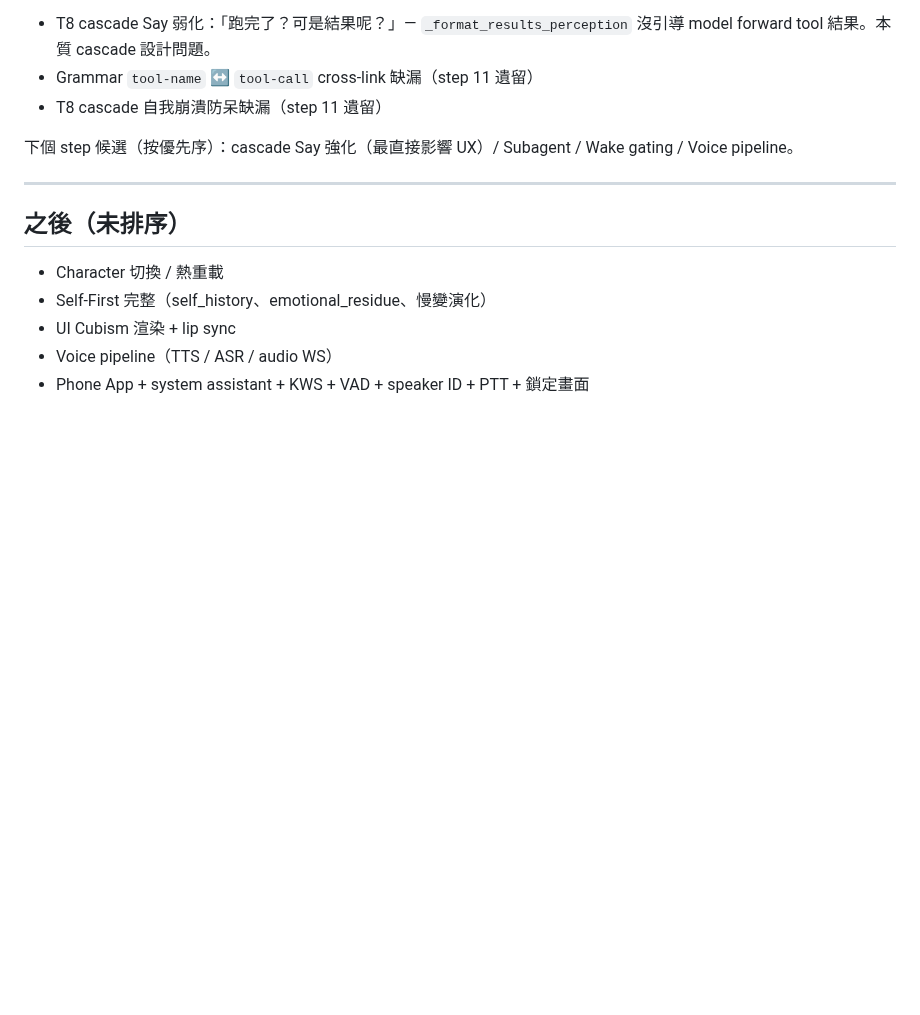
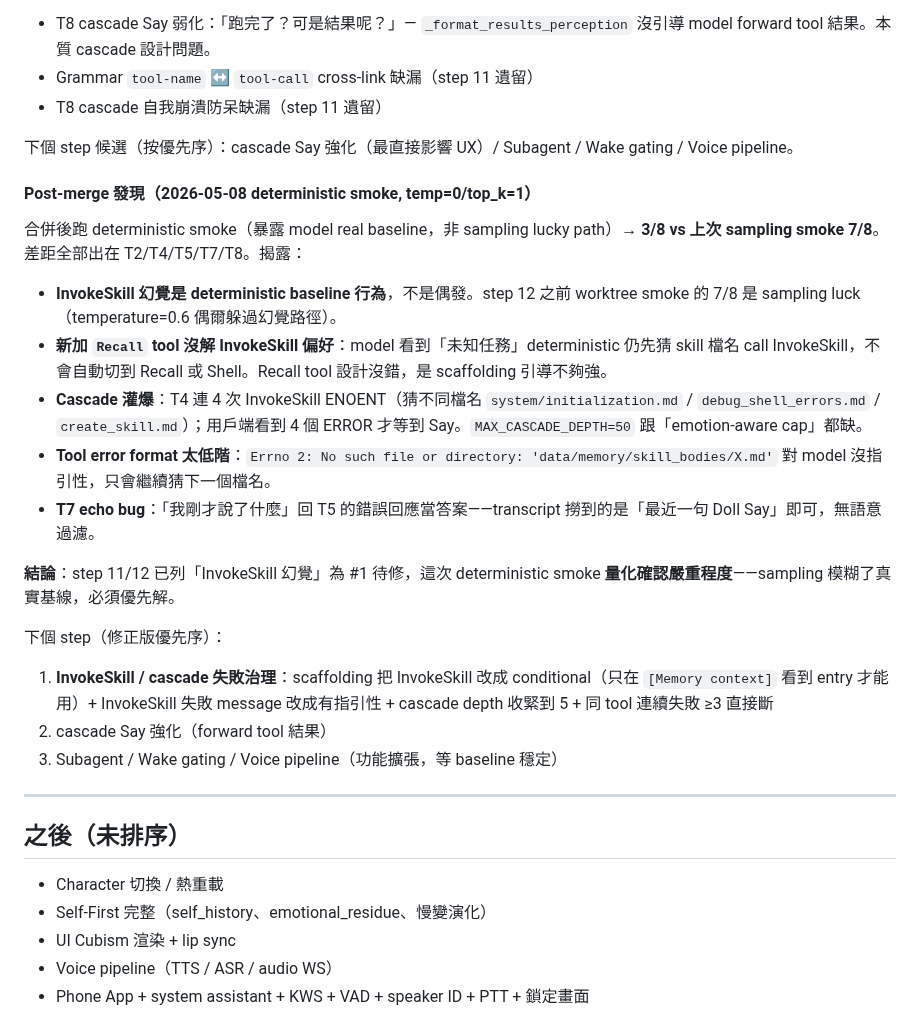
Before and after one commit to ningyos/DollOS, a Markdown page: docs/roadmap.md, the part around the change. GitHub-like rendering; blank space fills up the shorter version.

Commit message:
docs(roadmap): record deterministic smoke findings post step 12
Step 12 sampling smoke scored 7/8; deterministic smoke (temp=0,
top_k=1) ran on the same merged code on main scored 3/8. The delta
isolates Doll's true baseline behavior from sampling-driven escapes:

- InvokeSkill hallucination is the deterministic preferred path on
  T4/T5 ("用 Shell pwd" / "用 Shell ls"). Doll guesses skill body
  filenames (system/initialization.md, debug_shell_errors.md,
  create_skill.md, setup_skill.md) — all ENOENT.
- The new Recall tool from step 12 did not redirect this preference
  on its own; scaffolding still over-prompts skill lookup.
- Cascade burns 4-5 retries before producing user-visible Say;
  MAX_CASCADE_DEPTH=50 has no emotion-aware floor.
- Tool error message ("Errno 2: No such file or directory: ...md")
  has no corrective signal — model just guesses the next filename.

Confirms the step 11/12 open issue list. Reorders next-step priority:
InvokeSkill / cascade failure governance is now #1, ahead of cascade
Say strengthening / Subagent / Wake gating / Voice pipeline.

Co-Authored-By: Claude Opus 4.7 (1M context) <noreply@anthropic.com>

```diff
--- a/docs/roadmap.md
+++ b/docs/roadmap.md
@@ -156,6 +156,23 @@ Step 12 範圍：
 
 下個 step 候選（按優先序）：cascade Say 強化（最直接影響 UX）/ Subagent / Wake gating / Voice pipeline。
 
+#### Post-merge 發現（2026-05-08 deterministic smoke, temp=0/top_k=1）
+
+合併後跑 deterministic smoke（暴露 model real baseline，非 sampling lucky path）→ **3/8 vs 上次 sampling smoke 7/8**。差距全部出在 T2/T4/T5/T7/T8。揭露：
+
+- **InvokeSkill 幻覺是 deterministic baseline 行為**，不是偶發。step 12 之前 worktree smoke 的 7/8 是 sampling luck（temperature=0.6 偶爾躲過幻覺路徑）。
+- **新加 `Recall` tool 沒解 InvokeSkill 偏好**：model 看到「未知任務」deterministic 仍先猜 skill 檔名 call InvokeSkill，不會自動切到 Recall 或 Shell。Recall tool 設計沒錯，是 scaffolding 引導不夠強。
+- **Cascade 灌爆**：T4 連 4 次 InvokeSkill ENOENT（猜不同檔名 `system/initialization.md` / `debug_shell_errors.md` / `create_skill.md`）；用戶端看到 4 個 ERROR 才等到 Say。`MAX_CASCADE_DEPTH=50` 跟「emotion-aware cap」都缺。
+- **Tool error format 太低階**：`Errno 2: No such file or directory: 'data/memory/skill_bodies/X.md'` 對 model 沒指引性，只會繼續猜下一個檔名。
+- **T7 echo bug**：「我剛才說了什麼」回 T5 的錯誤回應當答案——transcript 撈到的是「最近一句 Doll Say」即可，無語意過濾。
+
+**結論**：step 11/12 已列「InvokeSkill 幻覺」為 #1 待修，這次 deterministic smoke **量化確認嚴重程度**——sampling 模糊了真實基線，必須優先解。
+
+下個 step（修正版優先序）：
+1. **InvokeSkill / cascade 失敗治理**：scaffolding 把 InvokeSkill 改成 conditional（只在 `[Memory context]` 看到 entry 才能用）+ InvokeSkill 失敗 message 改成有指引性 + cascade depth 收緊到 5 + 同 tool 連續失敗 ≥3 直接斷
+2. cascade Say 強化（forward tool 結果）
+3. Subagent / Wake gating / Voice pipeline（功能擴張，等 baseline 穩定）
+
 ---
 
 ## 之後（未排序）
```
